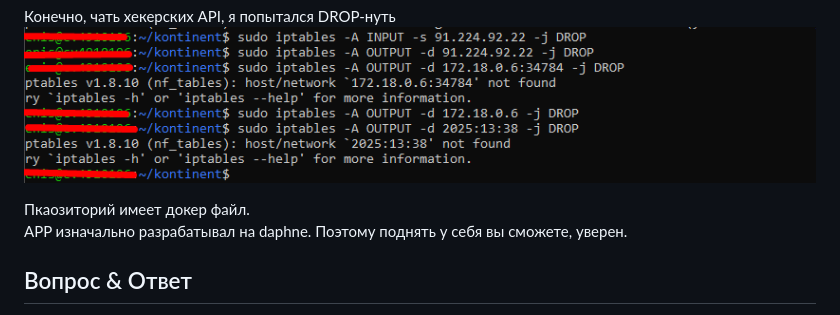
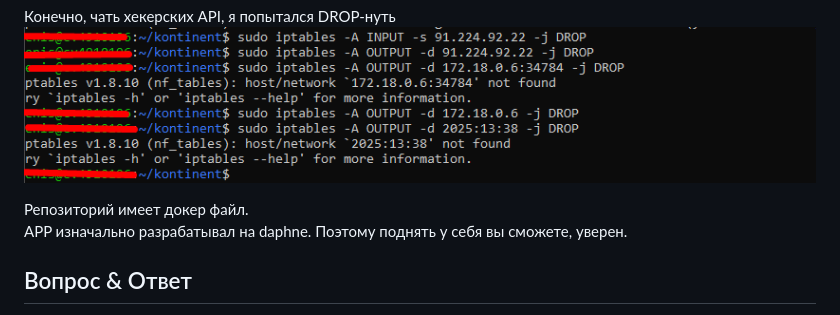
Before and after one commit to Tryd0g0lik/kontinent, a Markdown page: README.md, the part around the change. GitHub-like rendering.

```diff
--- a/README.md
+++ b/README.md
@@ -8,7 +8,7 @@
 Конечно, чать хекерских API, я попытался DROP-нуть\
 ![csrf_drop](./img/CSRF_drop.png)
 
-Пкаозиторий имеет докер файл. \
+Репозиторий имеет докер файл. \
 APP изначально разрабатывал на daphne. Поэтому поднять у себя вы сможете, уверен.
 
 
```
